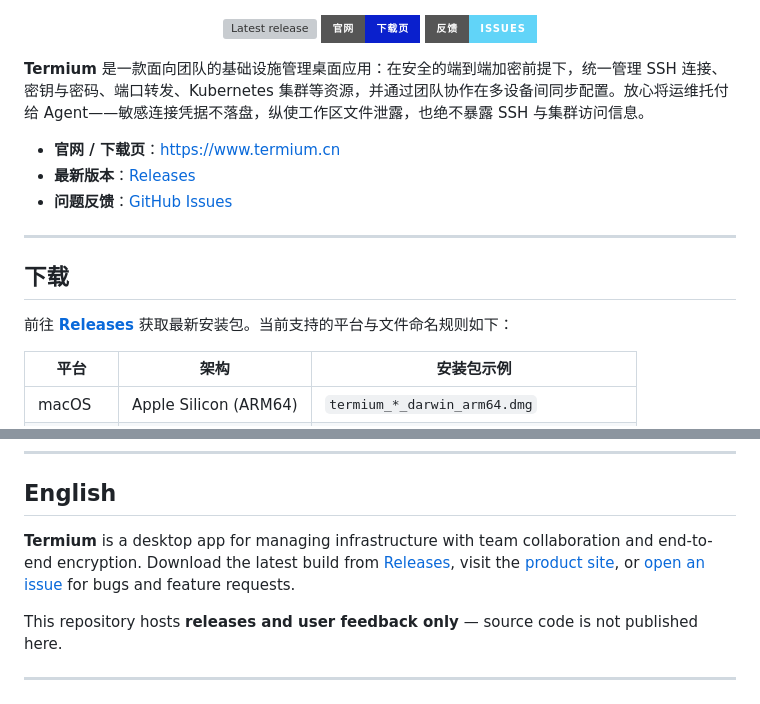
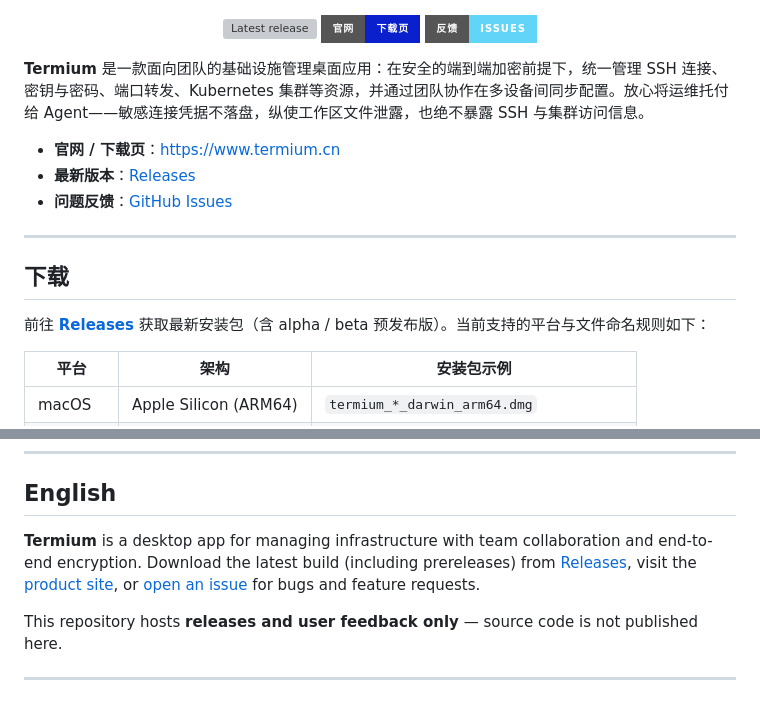
Before and after one commit to juanjiTech/termium, a Markdown page: README.md, 2 parts joined by grey strips. Rendered like a GitHub page; badges without logos; grey boxes are pictures that could not be loaded.

Commit message:
docs: include prereleases in release badge and links

```diff
--- a/README.md
+++ b/README.md
@@ -20,7 +20,7 @@
 
 ## 下载
 
-前往 **[Releases](https://github.com/juanjiTech/termium/releases/latest)** 获取最新安装包。当前支持的平台与文件命名规则如下：
+前往 **[Releases](https://github.com/juanjiTech/termium/releases)** 获取最新安装包（含 alpha / beta 预发布版）。当前支持的平台与文件命名规则如下：
 
 | 平台 | 架构 | 安装包示例 |
 |------|------|------------|
@@ -98,7 +98,7 @@ Linux 桌面端尚未提供公开安装包。如有需求，欢迎在 Issues 中
 
 ## English
 
-**Termium** is a desktop app for managing infrastructure with team collaboration and end-to-end encryption. Download the latest build from [Releases](https://github.com/juanjiTech/termium/releases/latest), visit the [product site](https://www.termium.cn/), or [open an issue](https://github.com/juanjiTech/termium/issues/new/choose) for bugs and feature requests.
+**Termium** is a desktop app for managing infrastructure with team collaboration and end-to-end encryption. Download the latest build (including prereleases) from [Releases](https://github.com/juanjiTech/termium/releases), visit the [product site](https://www.termium.cn/), or [open an issue](https://github.com/juanjiTech/termium/issues/new/choose) for bugs and feature requests.
 
 This repository hosts **releases and user feedback only** — source code is not published here.
 
```
Also changed, not shown: other parts of README.md (+2 -2 lines).
